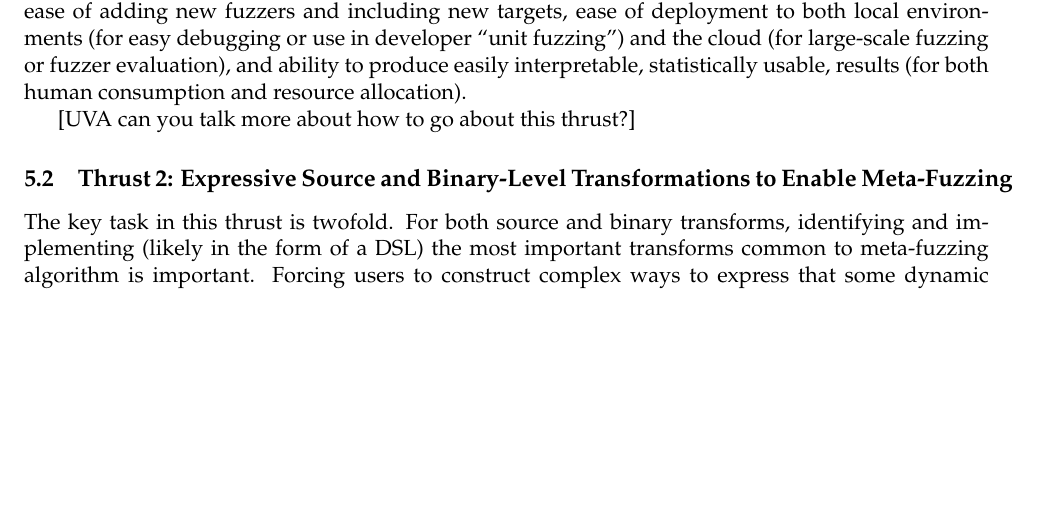
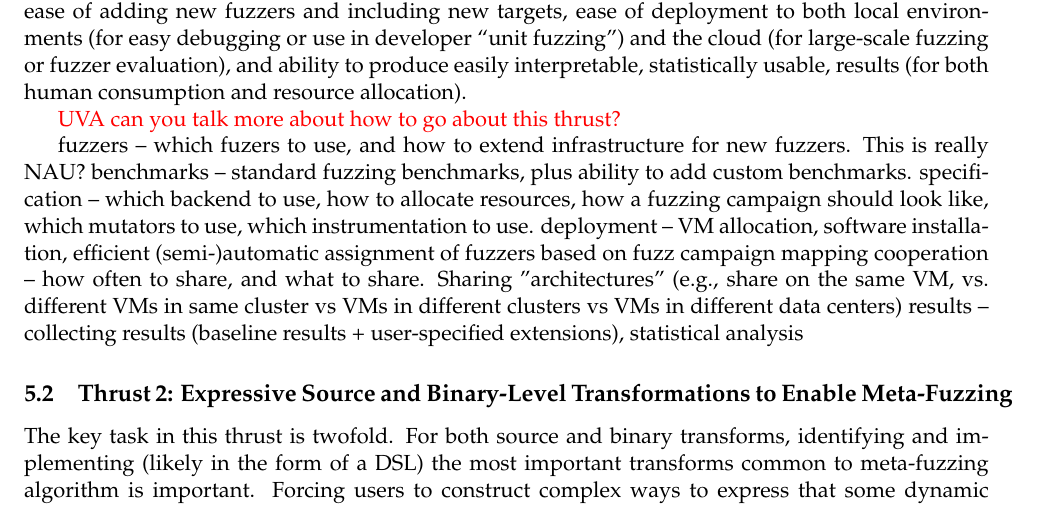
Before and after one commit to agroce/metafuzz_infrastructure, a LaTeX document (main.tex, which reads discussion.tex, thrust1.tex): part of page 9 of 11, cut so that both start at the same text, the shorter picture padded with empty space. Compiled offline with pdfLaTeX.

Commit message:
moving thrust 1 to new file

```diff
--- a/discussion.tex
+++ b/discussion.tex
@@ -375,10 +363,4 @@ what is needed for a successful platform for implementing ensemble fuzzing.
-The core needs are the same: ease of adding new fuzzers and including new
-targets, ease of deployment to both local environments (for easy debugging or
-use in developer ``unit fuzzing'') and the cloud (for large-scale fuzzing or
-fuzzer evaluation), and ability to produce easily interpretable, statistically
-usable, results (for both human consumption and resource allocation).
-
-[UVA can you talk more about how to go about this thrust?]
+\input{thrust1}
 
 \subsection{Thrust 2: Expressive Source and Binary-Level Transformations to
 Enable Meta-Fuzzing}
--- a/thrust1.tex
+++ b/thrust1.tex
@@ -17,3 +17,10 @@ fuzzer evaluation), and ability to produce easily interpretable, statistically
 usable, results (for both human consumption and resource allocation).
 
 \jdh{UVA can you talk more about how to go about this thrust?}
+
+fuzzers -- which fuzers to use, and how to extend infrastructure for new fuzzers.  This is really NAU?
+benchmarks -- standard fuzzing benchmarks, plus ability to add custom benchmarks.
+specification -- which backend to use, how to allocate resources, how a fuzzing campaign should look like, which mutators to use, which instrumentation to use.
+deployment -- VM allocation, software installation, efficient (semi-)automatic assignment of fuzzers based on fuzz campaign mapping
+cooperation -- how often to share, and what to share.  Sharing "architectures" (e.g., share on the same VM, vs. different VMs in same cluster vs VMs in different clusters vs VMs in different data centers)
+results -- collecting results (baseline results + user-specified extensions), statistical analysis
```
Also changed, not shown: discussion.tex (12 more changed lines).
